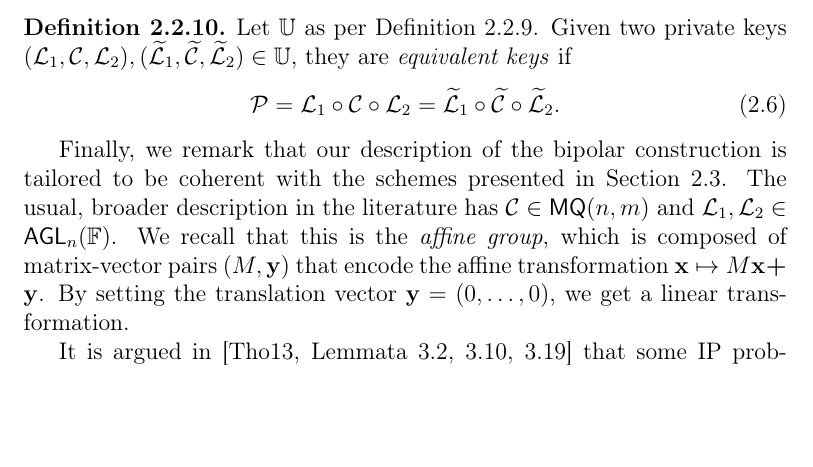
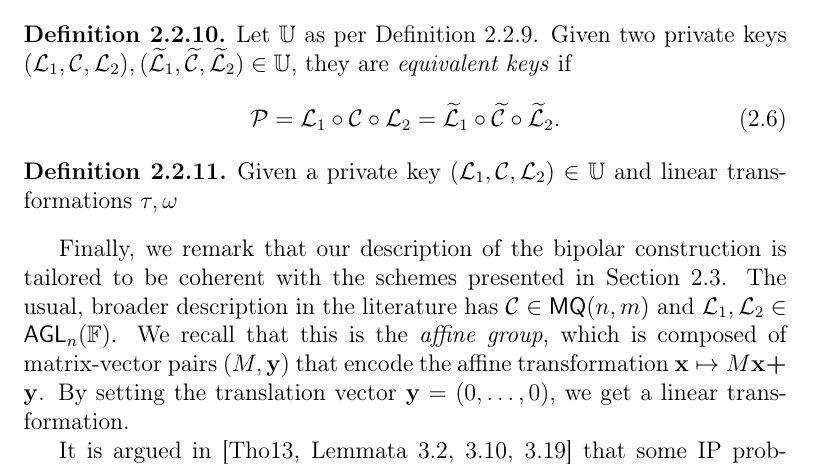
Before and after one commit to zambonin/msc, a LaTeX thesis (main.tex): part of page 20 of 51, cut so that both start at the same text, the shorter picture padded with empty space. Compiled offline with pdfLaTeX.

Commit message:
overleaf_to_git: update main.tex from r8335 to r8337

```diff
--- a/main.tex
+++ b/main.tex
@@ -459,6 +459,10 @@ Unfortunately, there is little information on the difficulty of EIP~\cite[p. 69]
     \mathcal{P} = \mathcal{L}_{1} \circ \mathcal{C} \circ \mathcal{L}_{2}
       = \widetilde{\mathcal{L}}_{1} \circ \widetilde{\mathcal{C}} \circ \widetilde{\mathcal{L}}_{2}.
   \end{align}
+\end{definition}
+
+\begin{definition}
+  Given a private key $(\mathcal{L}_{1}, \mathcal{C}, \mathcal{L}_{2}) \in \mathbb{U}$ and linear transformations $\tau, \omega $
 \end{definition}
 
 Finally, we remark that our description of the bipolar construction is tailored to be coherent with the schemes presented in Section~\ref{sec:ov}. The usual, broader description in the literature has $\mathcal{C} \in \mathsf{MQ}(n, m)$ and $\mathcal{L}_{1}, \mathcal{L}_{2} \in \mathsf{AGL}_{n}(\mathbb{F})$. We recall that this is the \emph{affine group}, which is composed of matrix-vector pairs $(M, \mathbf{y})$ that encode the affine transformation $\mathbf{x} \mapsto M\mathbf{x} \bm{+} \mathbf{y}$. By setting the translation vector $\mathbf{y} = (0, \dots, 0)$, we get a linear transformation.
```
